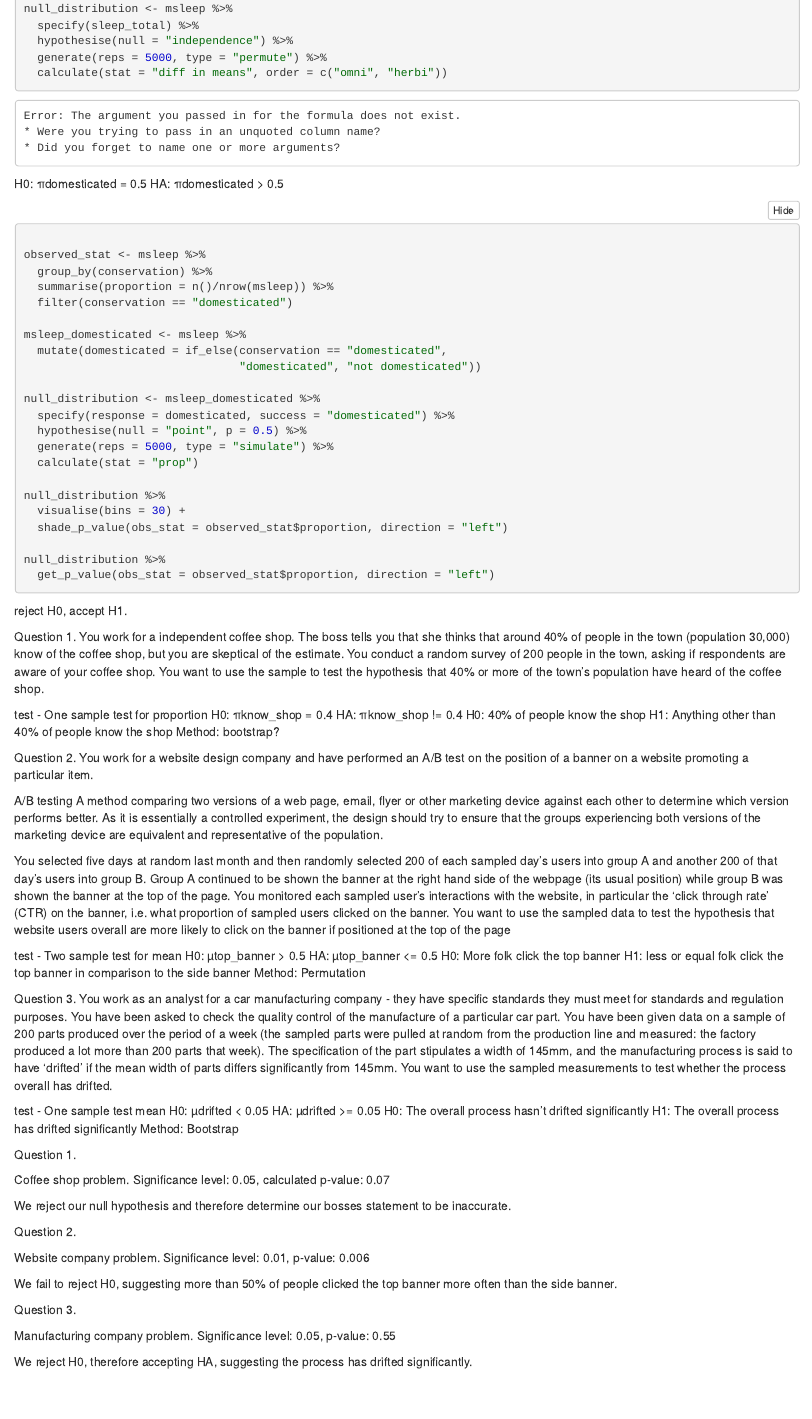
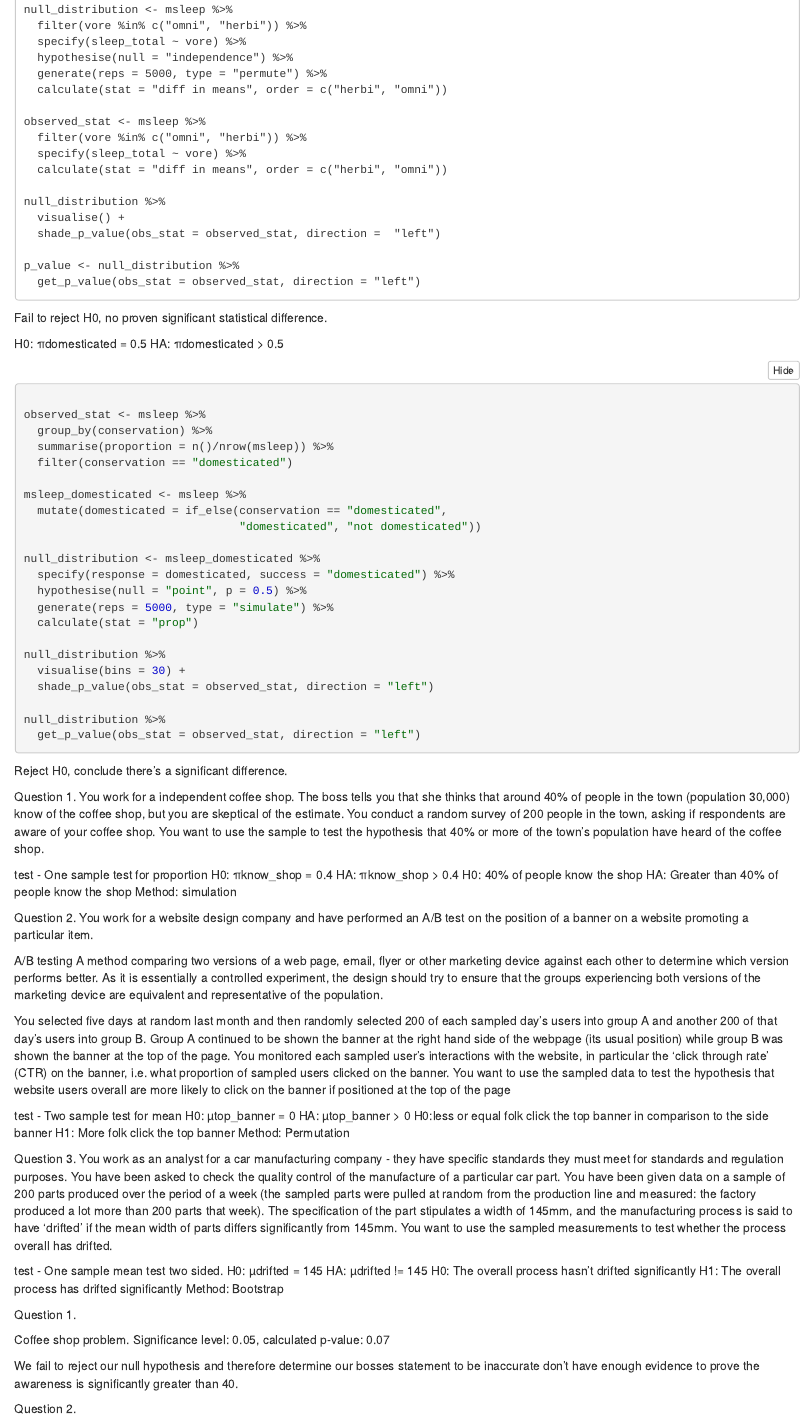
Before and after one commit to BenIrvine8/codeclan_homework_ben, an R Markdown document (Week_06/Day_5/weekend_homework.Rmd): the page in a window 1100 px wide, from 1720 px down before the commit and from 1480 px down after it, so that both start at the same text. The pictures show the output file Week_06/Day_5/weekend_homework.nb.html that the author committed with the source, opened offline.

Commit message:
homework updated

````diff
--- a/Week_06/Day_5/weekend_homework.Rmd
+++ b/Week_06/Day_5/weekend_homework.Rmd
@@ -48,14 +51,16 @@
   geom_boxplot()
 
 null_distribution <- msleep %>%
-  specify(sleep_total) %>%
+  filter(vore %in% c("omni", "herbi")) %>%
+  specify(sleep_total ~ vore) %>%
   hypothesise(null = "independence") %>%
   generate(reps = 5000, type = "permute") %>%
-  calculate(stat = "diff in means", order = c("omni", "herbi"))
+  calculate(stat = "diff in means", order = c("herbi", "omni"))
 
 observed_stat <- msleep %>%
+  filter(vore %in% c("omni", "herbi")) %>%
   specify(sleep_total ~ vore) %>%
-  calculate(stat = "diff in means", order = c("omni", "herbi"))
+  calculate(stat = "diff in means", order = c("herbi", "omni"))
 
 null_distribution %>%
   visualise() +
@@ -65,7 +70,7 @@
   get_p_value(obs_stat = observed_stat, direction = "left")
 
 ```
-
+Fail to reject H0, no proven significant statistical difference.
 
 H0: πdomesticated = 0.5
 HA: πdomesticated > 0.5
@@ -88,22 +93,22 @@
 
 null_distribution %>%
   visualise(bins = 30) +
-  shade_p_value(obs_stat = observed_stat$proportion, direction = "left")
+  shade_p_value(obs_stat = observed_stat, direction = "left")
 
 null_distribution %>%
-  get_p_value(obs_stat = observed_stat$proportion, direction = "left")
+  get_p_value(obs_stat = observed_stat, direction = "left")
 ```
-reject H0, accept H1.
+Reject H0, conclude there's a significant difference.
 
 Question 1.
 You work for a independent coffee shop. The boss tells you that she thinks that around 40% of people in the town (population 30,000) know of the coffee shop, but you are skeptical of the estimate. You conduct a random survey of 200 people in the town, asking if respondents are aware of your coffee shop. You want to use the sample to test the hypothesis that 40% or more of the town’s population have heard of the coffee shop.
 
 test - One sample test for proportion
 H0: πknow_shop = 0.4
-HA: πknow_shop != 0.4
+HA: πknow_shop > 0.4
 H0: 40% of people know the shop
-H1: Anything other than 40% of people know the shop
-Method: bootstrap?
+HA: Greater than 40% of people know the shop
+Method: simulation
 
 
 
@@ -112,22 +117,21 @@
 
 A/B testing A method comparing two versions of a web page, email, flyer or other marketing device against each other to determine which version performs better. As it is essentially a controlled experiment, the design should try to ensure that the groups experiencing both versions of the marketing device are equivalent and representative of the population.
 
-
 You selected five days at random last month and then randomly selected 200 of each sampled day’s users into group A and another 200 of that day’s users into group B. Group A continued to be shown the banner at the right hand side of the webpage (its usual position) while group B was shown the banner at the top of the page. You monitored each sampled user’s interactions with the website, in particular the ‘click through rate’ (CTR) on the banner, i.e. what proportion of sampled users clicked on the banner. You want to use the sampled data to test the hypothesis that website users overall are more likely to click on the banner if positioned at the top of the page
 
 test - Two sample test for mean
-H0: µtop_banner > 0.5
-HA: µtop_banner <= 0.5
-H0: More folk click the top banner
-H1: less or equal folk click the top banner in comparison to the side banner
+H0: µtop_banner = 0
+HA: µtop_banner > 0
+H0:less or equal folk click the top banner in comparison to the side banner
+H1: More folk click the top banner
 Method: Permutation
 
 Question 3.
 You work as an analyst for a car manufacturing company - they have specific standards they must meet for standards and regulation purposes. You have been asked to check the quality control of the manufacture of a particular car part. You have been given data on a sample of 200 parts produced over the period of a week (the sampled parts were pulled at random from the production line and measured: the factory produced a lot more than 200 parts that week). The specification of the part stipulates a width of 145mm, and the manufacturing process is said to have ‘drifted’ if the mean width of parts differs significantly from 145mm. You want to use the sampled measurements to test whether the process overall has drifted.
 
-test - One sample test mean
-H0: µdrifted < 0.05
-HA: µdrifted >= 0.05
+test - One sample mean test two sided.
+H0: µdrifted = 145
+HA: µdrifted != 145
 H0: The overall process hasn't drifted significantly
 H1: The overall process has drifted significantly
 Method: Bootstrap
@@ -137,21 +141,22 @@
 
 Coffee shop problem. Significance level: 0.05, calculated p-value: 0.07
 
-We reject our null hypothesis and therefore determine our bosses statement to be
-inaccurate.
+We fail to reject our null hypothesis and therefore determine our bosses statement to be
+inaccurate don't have enough evidence to prove the awareness is significantly greater
+than 40.
 
 
 Question 2.
 
 Website company problem. Significance level: 0.01, p-value: 0.006
 
-We fail to reject H0, suggesting more than 50% of people clicked the top banner
-more often than the side banner.
+We reject H0, suggesting that there's a significantly greater amount of clicks
+when the banner's placed at the top of the page.
 
 
 Question 3.
 
 Manufacturing company problem. Significance level: 0.05, p-value: 0.55
 
-We reject H0, therefore accepting HA, suggesting the process has drifted
+We fail to reject H0, suggesting the process hasn't drifted
 significantly.
````
Also changed, not shown: Week_06/Day_5/weekend_homework.nb.html, Week_06/Day_5/weekend_homework.Rmd (21 more changed lines).
